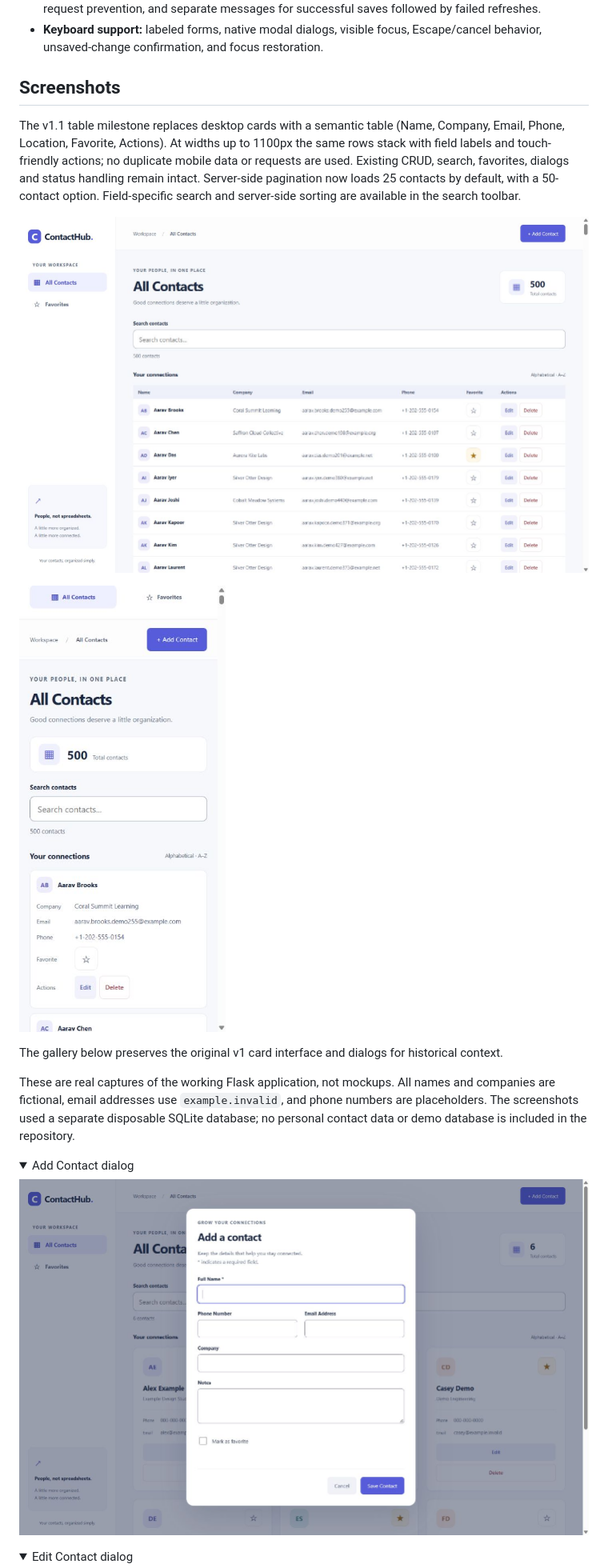
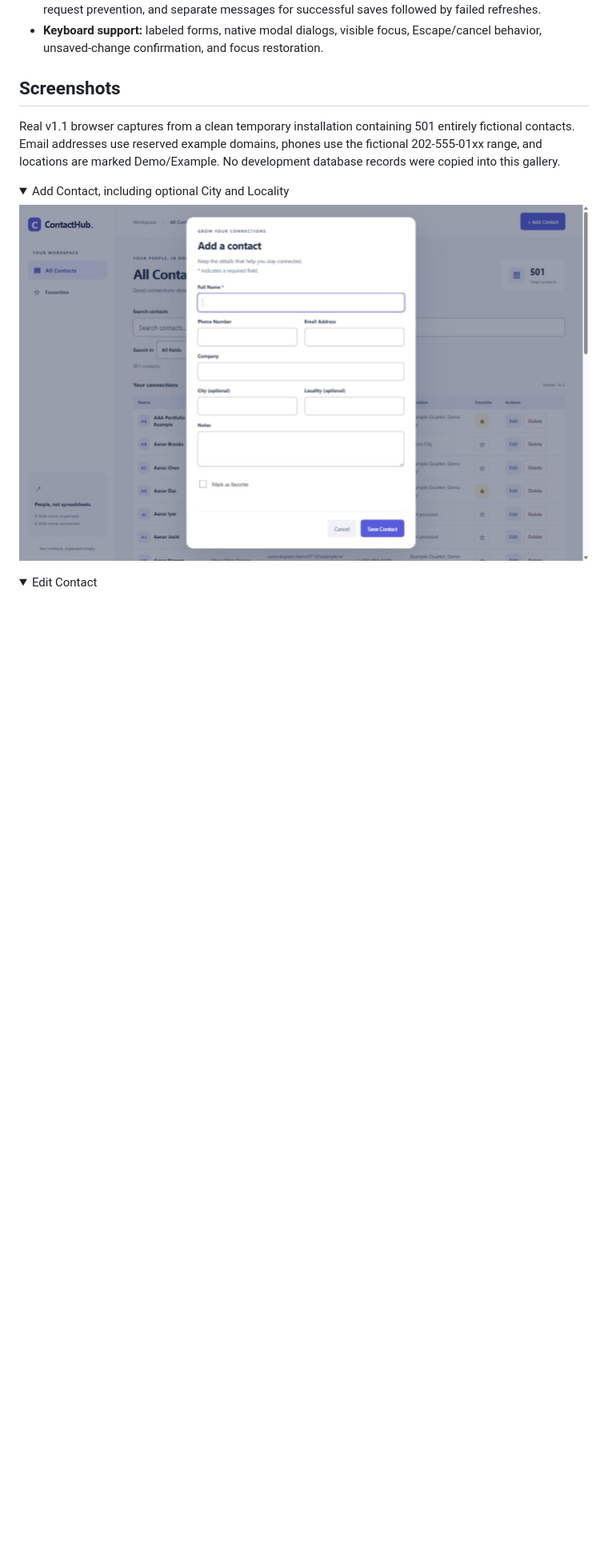
Before and after one commit to sharmayash0407-cloud/ContactHub, a Markdown page: README.md, the part around one of its changes. Shown at 80% size. GitHub-like rendering; pictures changed too: docs/screenshots/v1.1-add.jpg (added); folded sections open; blank space fills up the shorter version.

```diff
--- a/README.md
+++ b/README.md
@@ -22,23 +23,15 @@ ContactHub is a full-stack contact management application built with Flask, SQLi
 
 ## Screenshots
 
-The v1.1 table milestone replaces desktop cards with a semantic table (Name, Company, Email, Phone, Location, Favorite, Actions). At widths up to 1100px the same rows stack with field labels and touch-friendly actions; no duplicate mobile data or requests are used. Existing CRUD, search, favorites, dialogs and status handling remain intact. Server-side pagination now loads 25 contacts by default, with a 50-contact option. Field-specific search and server-side sorting are available in the search toolbar.
-
-![Responsive desktop contact table with fictional contacts](docs/screenshots/responsive-table-desktop.jpg)
-
-![Compact mobile contact rows with fictional contacts](docs/screenshots/responsive-table-mobile.jpg)
-
-The gallery below preserves the original v1 card interface and dialogs for historical context.
-
-These are real captures of the working Flask application, not mockups. All names and companies are fictional, email addresses use `example.invalid`, and phone numbers are placeholders. The screenshots used a separate disposable SQLite database; no personal contact data or demo database is included in the repository.
+Real v1.1 browser captures from a clean temporary installation containing 501 entirely fictional contacts. Email addresses use reserved example domains, phones use the fictional 202-555-01xx range, and locations are marked Demo/Example. No development database records were copied into this gallery.
 
 <details>
-<summary>Add Contact dialog</summary>
+<summary>Add Contact, including optional City and Locality</summary>
 
-![Empty Add Contact dialog with labeled fields and Save and Cancel actions](docs/screenshots/add-contact.jpg)
+![Add Contact dialog](docs/screenshots/v1.1-add.jpg)
 
 </details>
 
 <details>
-<summary>Edit Contact dialog</summary>
+<summary>Edit Contact</summary>
 
```
Also changed, not shown: other parts of README.md (+14 -16 lines), docs/RELEASE_V1.1.md (added, +65 -0 lines), docs/screenshots/README.md (+18 -0 lines), docs/screenshots/v1.1-desktop.jpg (added), docs/screenshots/v1.1-edit.jpg (added), docs/screenshots/v1.1-favorites.jpg (added), docs/screenshots/v1.1-mobile.jpg (added).
